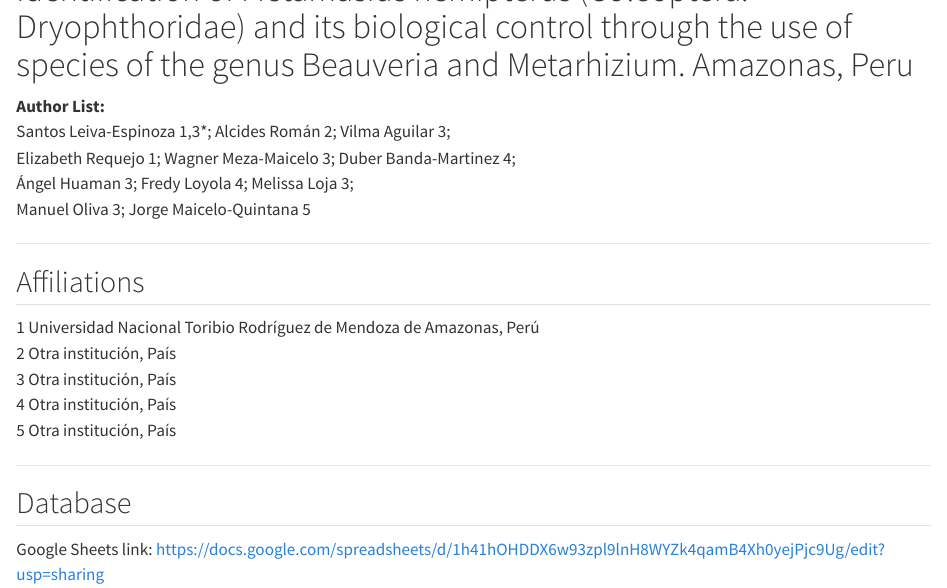
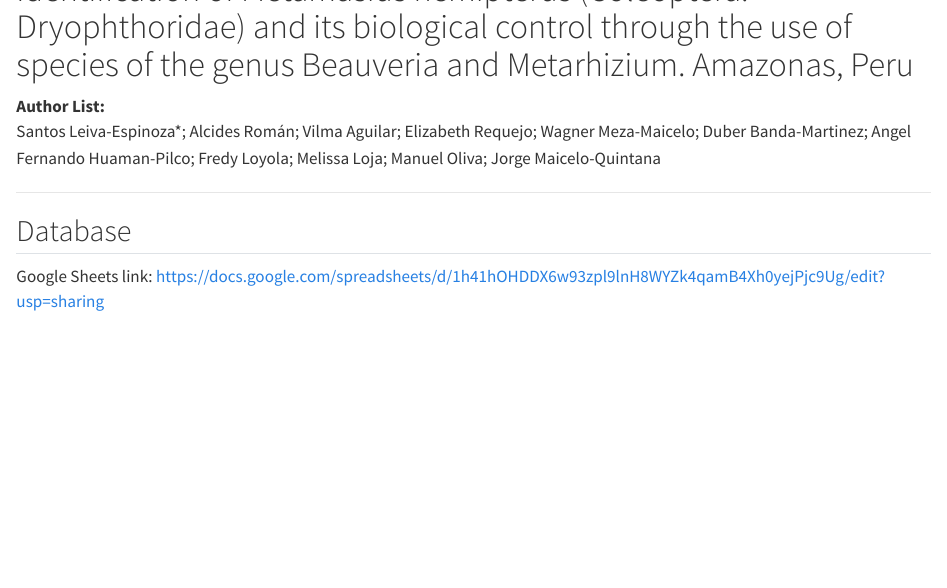
Before and after one commit to WAHGNERM2002/Sugarcane-weevil-Traits, a Quarto document (ReadMe.qmd): the page in a window 1100 px wide, from its top. Rendered offline with R 4.5, knitr and Pandoc in place of Quarto, with nearby package versions.

Commit message:
Update ReadMe.qmd
refresh

```diff
--- a/ReadMe.qmd
+++ b/ReadMe.qmd
@@ -1,20 +1,7 @@
 # Identification of Metamasius hemipterus (Coleoptera: Dryophthoridae) and its biological control through the use of species of the genus Beauveria and Metarhizium. Amazonas, Peru
 
 **Author List:**
-Santos Leiva-Espinoza 1,3*; Alcides Román 2; Vilma Aguilar 3;
-Elizabeth Requejo 1; Wagner Meza-Maicelo 3; Duber Banda-Martinez 4;
-Ángel Huaman 3; Fredy Loyola 4; Melissa Loja 3;
-Manuel Oliva 3; Jorge Maicelo-Quintana 5
-
----
-
-## Affiliations
-
-1 Universidad Nacional Toribio Rodríguez de Mendoza de Amazonas, Perú
-2 Otra institución, País
-3 Otra institución, País
-4 Otra institución, País
-5 Otra institución, País
+Santos Leiva-Espinoza*; Alcides Román; Vilma Aguilar; Elizabeth Requejo; Wagner Meza-Maicelo; Duber Banda-Martinez; Angel Fernando Huaman-Pilco; Fredy Loyola; Melissa Loja; Manuel Oliva; Jorge Maicelo-Quintana
 
 ---
 
```
Also changed, not shown: ReadMe.qmd (1 more changed lines).
